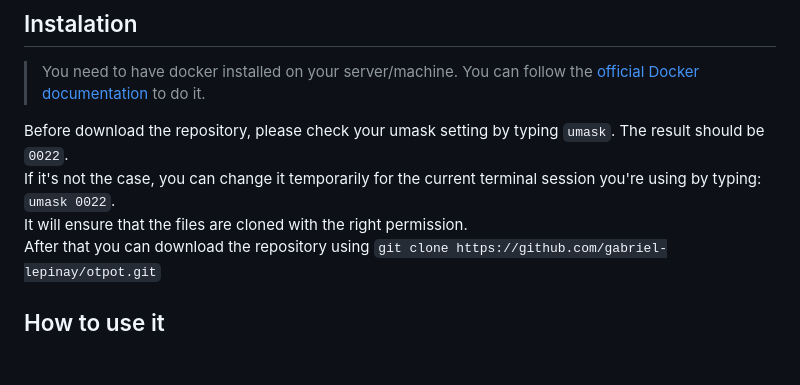
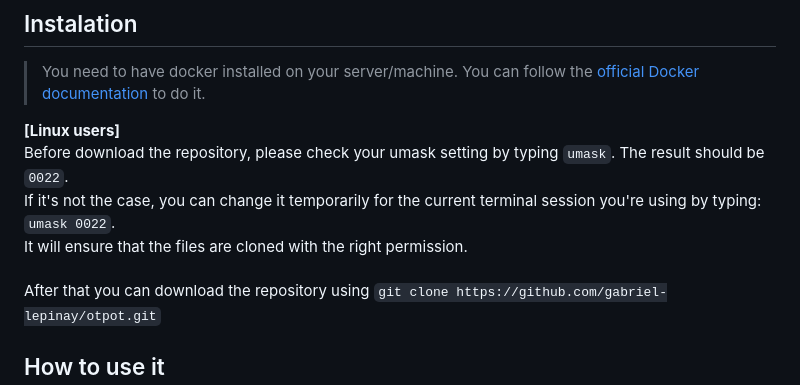
Before and after one commit to tacoroumen/otpot, a Markdown page: README.md, the part around the change. GitHub-like rendering; blank space fills up the shorter version.

```diff
--- a/README.md
+++ b/README.md
@@ -19,9 +19,11 @@ Here is a list of the services:
 ## Instalation
 > You need to have docker installed on your server/machine. You can follow the [official Docker documentation](https://docs.docker.com/engine/install/) to do it.
 
+**[Linux users]**\
 Before download the repository, please check your umask setting by typing `umask`. The result should be `0022`.\
 If it's not the case, you can change it temporarily for the current terminal session you're using by typing: `umask 0022`.\
 It will ensure that the files are cloned with the right permission.\
+\
 After that you can download the repository using `git clone https://github.com/gabriel-lepinay/otpot.git`
 
 ## How to use it
```
